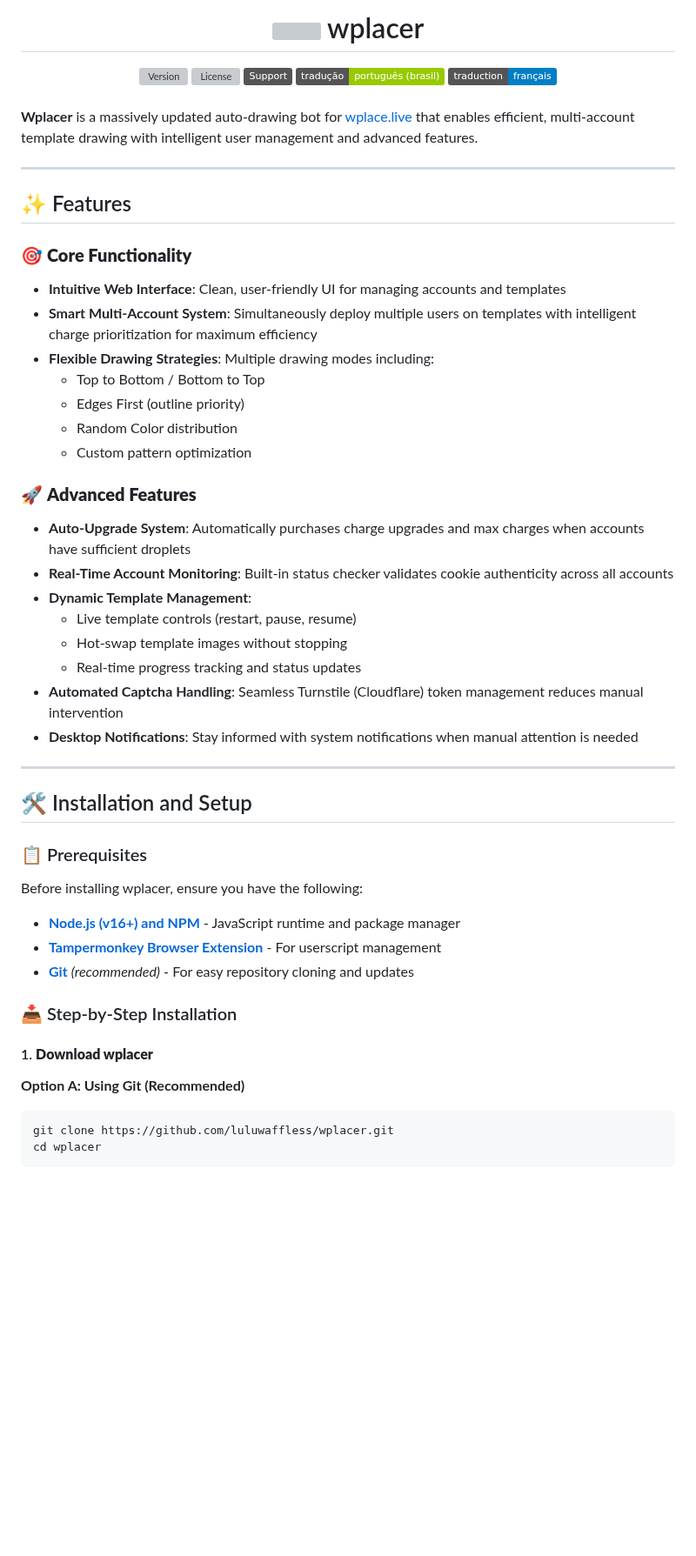
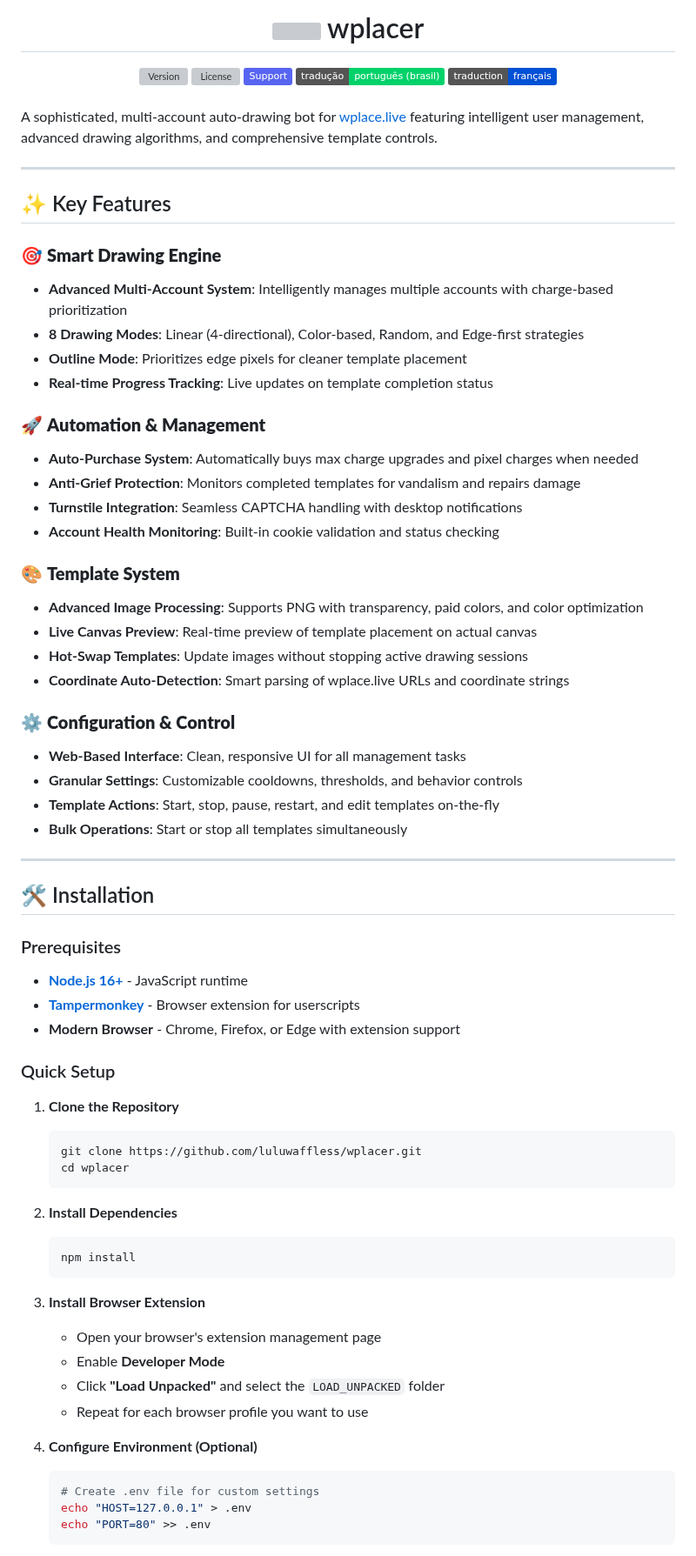
Before and after one commit to wplacer/wplacer, a Markdown page: README.md, the part around one of its changes. Shown at 87% size. GitHub-like rendering; badges without logos; blank space fills up the shorter version; grey boxes are pictures that could not be loaded.

````diff
--- a/README.md
+++ b/README.md
@@ -3,57 +3,75 @@
 <div align="center">
   <img src="https://img.shields.io/github/package-json/v/luluwaffless/wplacer" alt="Version">
   <a href="LICENSE"><img src="https://img.shields.io/github/license/luluwaffless/wplacer" alt="License"></a>
-  <a href="https://discord.gg/qbtcWrHJvR"><img src="https://img.shields.io/badge/Support-gray?style=flat&logo=Discord&logoColor=white&logoSize=auto&labelColor=5562ea" alt="Discord Support"></a>
-  <a href="LEIAME.md"><img src="https://img.shields.io/badge/tradução-português_(brasil)-green" alt="Portuguese"></a>
-  <a href="LISEZMOI.md"><img src="https://img.shields.io/badge/traduction-français-blue" alt="French"></a>
+  <a href="https://discord.gg/qbtcWrHJvR"><img src="https://img.shields.io/badge/Support-5865F2?style=flat&logo=Discord&logoColor=white" alt="Discord Support"></a>
+  <a href="LEIAME.md"><img src="https://img.shields.io/badge/tradução-português_(brasil)-00d26a" alt="Portuguese"></a>
+  <a href="LISEZMOI.md"><img src="https://img.shields.io/badge/traduction-français-0051d5" alt="French"></a>
 </div>
 
 <br>
 
-**Wplacer** is a massively updated auto-drawing bot for [wplace.live](https://wplace.live/) that enables efficient, multi-account template drawing with intelligent user management and advanced features.
+A sophisticated, multi-account auto-drawing bot for [wplace.live](https://wplace.live/) featuring intelligent user management, advanced drawing algorithms, and comprehensive template controls.
 
 ---
 
-## ✨ Features
+## ✨ Key Features
 
-### 🎯 **Core Functionality**
-- **Intuitive Web Interface**: Clean, user-friendly UI for managing accounts and templates
-- **Smart Multi-Account System**: Simultaneously deploy multiple users on templates with intelligent charge prioritization for maximum efficiency
-- **Flexible Drawing Strategies**: Multiple drawing modes including:
-  - Top to Bottom / Bottom to Top
-  - Edges First (outline priority)
-  - Random Color distribution
-  - Custom pattern optimization
+### 🎯 **Smart Drawing Engine**
+- **Advanced Multi-Account System**: Intelligently manages multiple accounts with charge-based prioritization
+- **8 Drawing Modes**: Linear (4-directional), Color-based, Random, and Edge-first strategies
+- **Outline Mode**: Prioritizes edge pixels for cleaner template placement
+- **Real-time Progress Tracking**: Live updates on template completion status
 
-### 🚀 **Advanced Features**
-- **Auto-Upgrade System**: Automatically purchases charge upgrades and max charges when accounts have sufficient droplets
-- **Real-Time Account Monitoring**: Built-in status checker validates cookie authenticity across all accounts
-- **Dynamic Template Management**:
-  - Live template controls (restart, pause, resume)
-  - Hot-swap template images without stopping
-  - Real-time progress tracking and status updates
-- **Automated Captcha Handling**: Seamless Turnstile (Cloudflare) token management reduces manual intervention
-- **Desktop Notifications**: Stay informed with system notifications when manual attention is needed
+### 🚀 **Automation & Management**
+- **Auto-Purchase System**: Automatically buys max charge upgrades and pixel charges when needed
+- **Anti-Grief Protection**: Monitors completed templates for vandalism and repairs damage
+- **Turnstile Integration**: Seamless CAPTCHA handling with desktop notifications
+- **Account Health Monitoring**: Built-in cookie validation and status checking
+
+### 🎨 **Template System**
+- **Advanced Image Processing**: Supports PNG with transparency, paid colors, and color optimization
+- **Live Canvas Preview**: Real-time preview of template placement on actual canvas
+- **Hot-Swap Templates**: Update images without stopping active drawing sessions
+- **Coordinate Auto-Detection**: Smart parsing of wplace.live URLs and coordinate strings
+
+### ⚙️ **Configuration & Control**
+- **Web-Based Interface**: Clean, responsive UI for all management tasks
+- **Granular Settings**: Customizable cooldowns, thresholds, and behavior controls
+- **Template Actions**: Start, stop, pause, restart, and edit templates on-the-fly
+- **Bulk Operations**: Start or stop all templates simultaneously
 
 ---
 
-## 🛠️ Installation and Setup
+## 🛠️ Installation
 
-### 📋 Prerequisites
+### Prerequisites
+- **[Node.js 16+](https://nodejs.org/)** - JavaScript runtime
+- **[Tampermonkey](https://www.tampermonkey.net/)** - Browser extension for userscripts
+- **Modern Browser** - Chrome, Firefox, or Edge with extension support
 
-Before installing wplacer, ensure you have the following:
+### Quick Setup
 
-- **[Node.js (v16+) and NPM](https://nodejs.org/en/download)** - JavaScript runtime and package manager
-- **[Tampermonkey Browser Extension](https://www.tampermonkey.net/)** - For userscript management
-- **[Git](https://git-scm.com/downloads)** *(recommended)* - For easy repository cloning and updates
+1. **Clone the Repository**
+   ```bash
+   git clone https://github.com/luluwaffless/wplacer.git
+   cd wplacer
+   ```
 
-### 📥 Step-by-Step Installation
+2. **Install Dependencies**
+   ```bash
+   npm install
+   ```
 
-#### 1. **Download wplacer**
+3. **Install Browser Extension**
+   - Open your browser's extension management page
+   - Enable **Developer Mode**
+   - Click **"Load Unpacked"** and select the `LOAD_UNPACKED` folder
+   - Repeat for each browser profile you want to use
 
-**Option A: Using Git (Recommended)**
-```bash
-git clone https://github.com/luluwaffless/wplacer.git
-cd wplacer
-```
+4. **Configure Environment (Optional)**
+   ```bash
+   # Create .env file for custom settings
+   echo "HOST=127.0.0.1" > .env
+   echo "PORT=80" >> .env
+   ```
 
````
Also changed, not shown: other parts of README.md (+150 -128 lines), README_OLD.md (+13 -0 lines).
